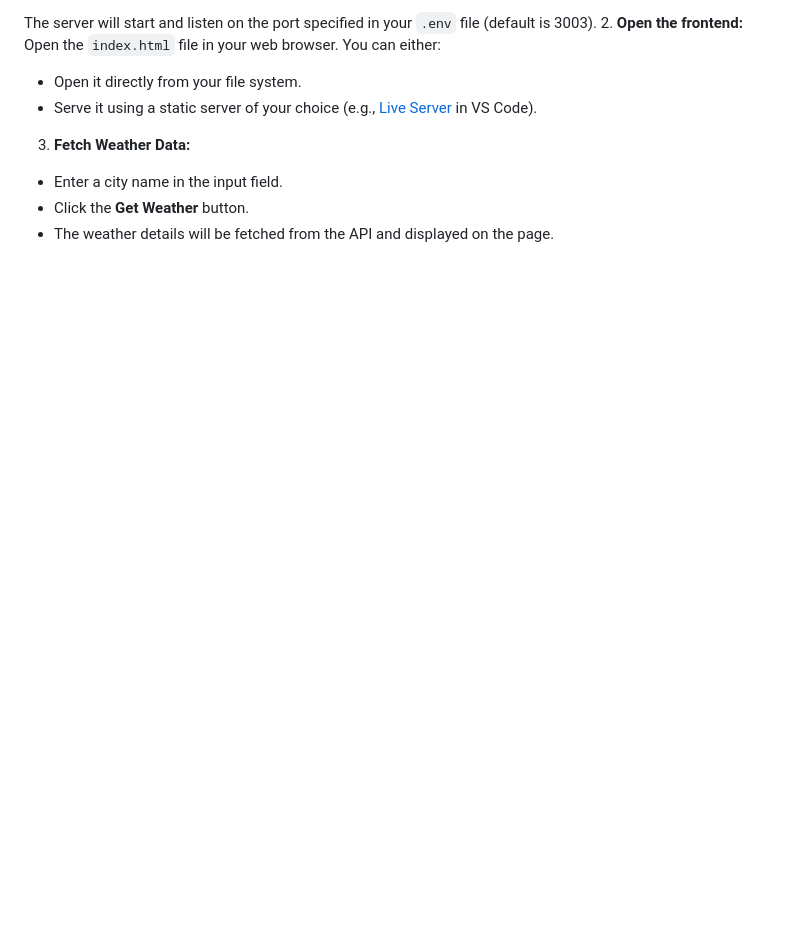
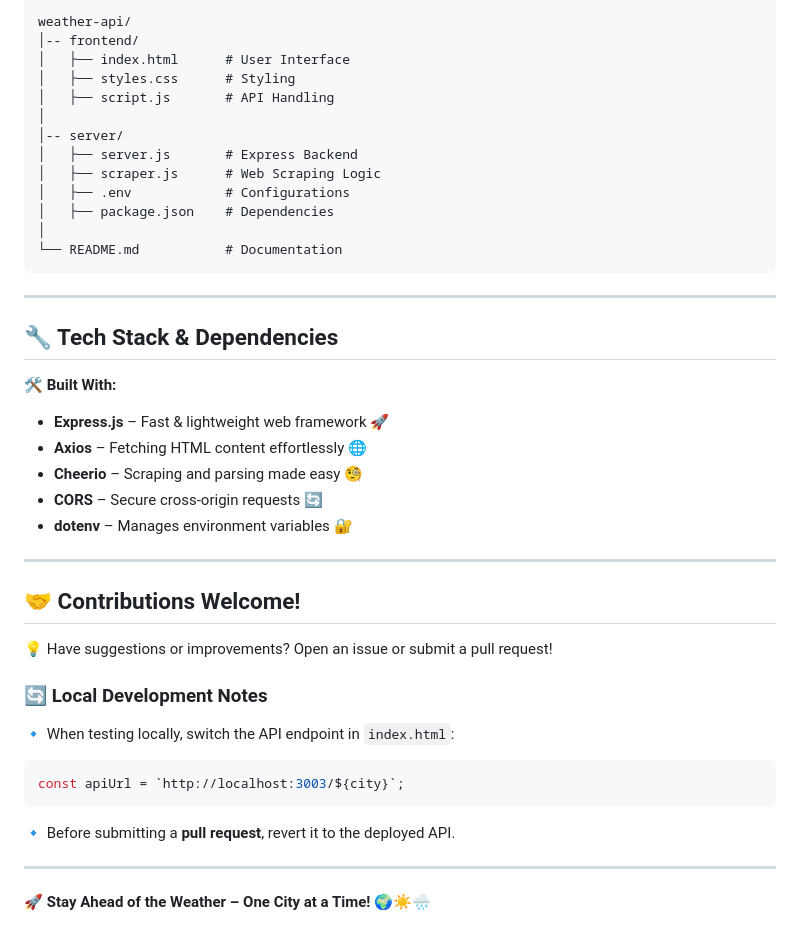
Before and after one commit to kr-learns/Weather-API, a Markdown page: README.md, the part around one of its changes. GitHub-like rendering; blank space fills up the shorter version.

````diff
--- a/README.md
+++ b/README.md
@@ -73,9 +85,44 @@ node server.js
 ```
-The server will start and listen on the port specified in your `.env` file (default is 3003).
-2. **Open the frontend:** Open the `index.html` file in your web browser. You can either:
-  - Open it directly from your file system.
-  - Serve it using a static server of your choice (e.g., [Live Server](https://marketplace.visualstudio.com/items?itemName=ritwickdey.LiveServer) in VS Code).
-3. **Fetch Weather Data:**
-  - Enter a city name in the input field.
-  - Click the **Get Weather** button.
-  - The weather details will be fetched from the API and displayed on the page.
+weather-api/
+│-- frontend/
+│   ├── index.html      # User Interface
+│   ├── styles.css      # Styling
+│   ├── script.js       # API Handling
+│
+│-- server/
+│   ├── server.js       # Express Backend
+│   ├── scraper.js      # Web Scraping Logic
+│   ├── .env            # Configurations
+│   ├── package.json    # Dependencies
+│
+└── README.md           # Documentation
+```
+
+---
+
+## 🔧 Tech Stack & Dependencies
+
+🛠️ **Built With:**
+- **Express.js** – Fast & lightweight web framework 🚀
+- **Axios** – Fetching HTML content effortlessly 🌐
+- **Cheerio** – Scraping and parsing made easy 🧐
+- **CORS** – Secure cross-origin requests 🔄
+- **dotenv** – Manages environment variables 🔐
+
+---
+
+## 🤝 Contributions Welcome!
+
+💡 Have suggestions or improvements? Open an issue or submit a pull request!
+
+### 🔄 Local Development Notes
+
+🔹 When testing locally, switch the API endpoint in `index.html`:
+  ```js
+  const apiUrl = `http://localhost:3003/${city}`;
+  ```
+🔹 Before submitting a **pull request**, revert it to the deployed API.
+
+---
+
+🚀 **Stay Ahead of the Weather – One City at a Time!** 🌍☀️🌧️
````
Also changed, not shown: other parts of README.md (+60 -48 lines).
